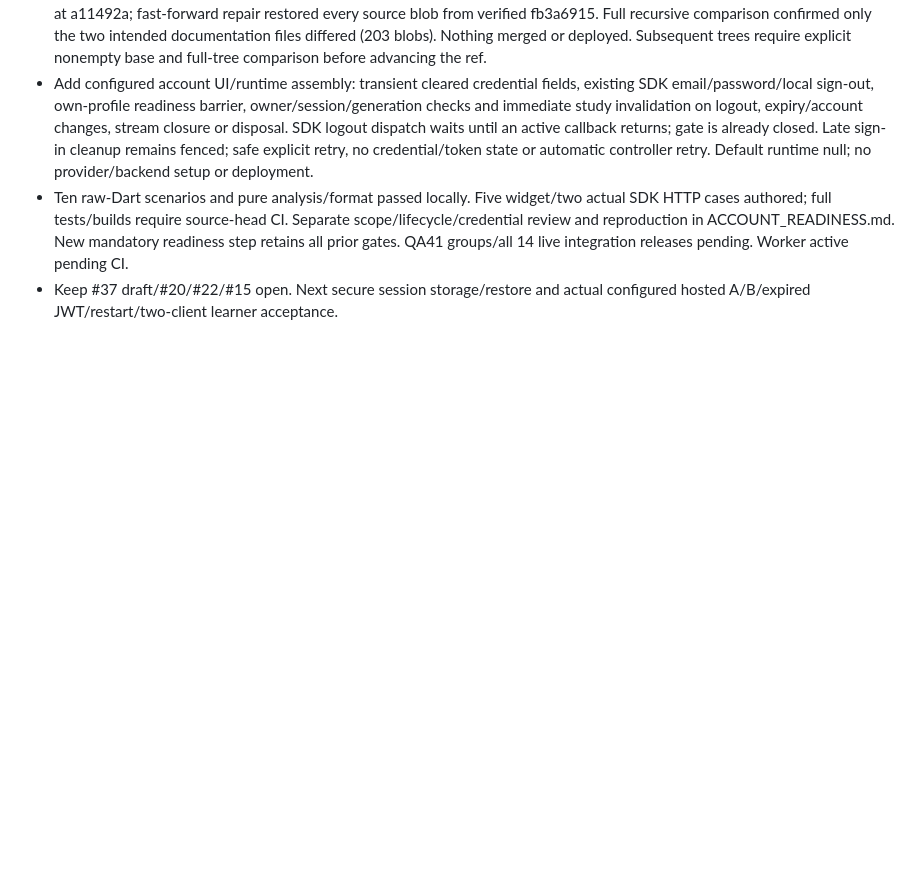
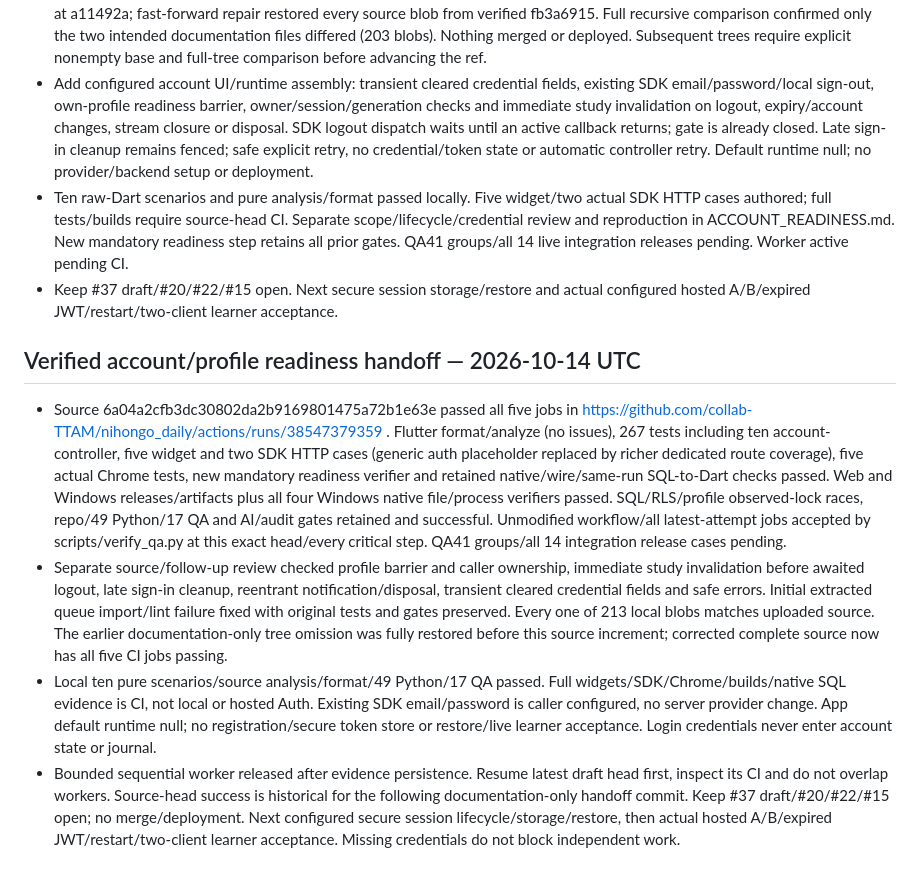
Before and after one commit to collab-TTAM/nihongo_daily, a Markdown page: docs/PROJECT_STATUS.md, the part around the change. GitHub-like rendering; blank space fills up the shorter version.

Commit message:
Record exact-head account readiness CI evidence and next handoff

```diff
--- a/docs/PROJECT_STATUS.md
+++ b/docs/PROJECT_STATUS.md
@@ -913,3 +913,35 @@ Personal Alpha gaps are queued as #11–#18; see CONTRACT_BASELINE for the map.
   QA41 groups/all 14 live integration releases pending. Worker active pending CI.
 - Keep #37 draft/#20/#22/#15 open. Next secure session storage/restore and actual
   configured hosted A/B/expired JWT/restart/two-client learner acceptance.
+
+## Verified account/profile readiness handoff — 2026-10-14 UTC
+
+- Source 6a04a2cfb3dc30802da2b9169801475a72b1e63e passed all five jobs in
+  https://github.com/collab-TTAM/nihongo_daily/actions/runs/38547379359 .
+  Flutter format/analyze (no issues), 267 tests including ten account-controller,
+  five widget and two SDK HTTP cases (generic auth placeholder replaced by richer
+  dedicated route coverage), five actual Chrome tests, new mandatory readiness
+  verifier and retained native/wire/same-run SQL-to-Dart checks passed. Web and
+  Windows releases/artifacts plus all four Windows native file/process verifiers
+  passed. SQL/RLS/profile observed-lock races, repo/49 Python/17 QA and AI/audit
+  gates retained and successful. Unmodified workflow/all latest-attempt jobs
+  accepted by scripts/verify_qa.py at this exact head/every critical step. QA41
+  groups/all 14 integration release cases pending.
+- Separate source/follow-up review checked profile barrier and caller ownership,
+  immediate study invalidation before awaited logout, late sign-in cleanup,
+  reentrant notification/disposal, transient cleared credential fields and safe
+  errors. Initial extracted queue import/lint failure fixed with original tests
+  and gates preserved. Every one of 213 local blobs matches uploaded source.
+  The earlier documentation-only tree omission was fully restored before this
+  source increment; corrected complete source now has all five CI jobs passing.
+- Local ten pure scenarios/source analysis/format/49 Python/17 QA passed. Full
+  widgets/SDK/Chrome/builds/native SQL evidence is CI, not local or hosted Auth.
+  Existing SDK email/password is caller configured, no server provider change.
+  App default runtime null; no registration/secure token store or restore/live
+  learner acceptance. Login credentials never enter account state or journal.
+- Bounded sequential worker released after evidence persistence. Resume latest
+  draft head first, inspect its CI and do not overlap workers. Source-head success
+  is historical for the following documentation-only handoff commit. Keep #37
+  draft/#20/#22/#15 open; no merge/deployment. Next configured secure session
+  lifecycle/storage/restore, then actual hosted A/B/expired JWT/restart/two-client
+  learner acceptance. Missing credentials do not block independent work.
```
Also changed, not shown: docs/ACCOUNT_READINESS.md (+12 -0 lines).
